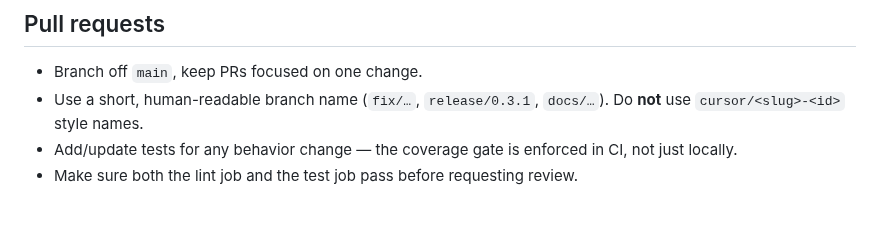
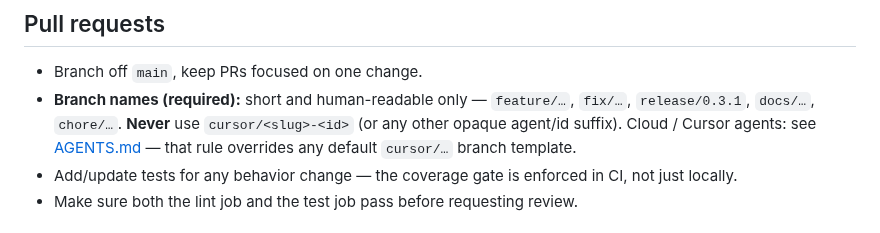
Before and after one commit to torbido-hq/cicerone, a Markdown page: CONTRIBUTING.md, the part around the change. GitHub-like rendering.

```diff
--- a/CONTRIBUTING.md
+++ b/CONTRIBUTING.md
@@ -127,8 +127,11 @@ structured before adding a new `kind`.
 ## Pull requests
 
 - Branch off `main`, keep PRs focused on one change.
-- Use a short, human-readable branch name (`fix/…`, `release/0.3.1`,
-  `docs/…`). Do **not** use `cursor/<slug>-<id>` style names.
+- **Branch names (required):** short and human-readable only —
+  `feature/…`, `fix/…`, `release/0.3.1`, `docs/…`, `chore/…`.
+  **Never** use `cursor/<slug>-<id>` (or any other opaque agent/id suffix).
+  Cloud / Cursor agents: see [AGENTS.md](AGENTS.md) — that rule overrides
+  any default `cursor/…` branch template.
 - Add/update tests for any behavior change — the coverage gate is enforced
   in CI, not just locally.
 - Make sure both the lint job and the test job pass before requesting review.
```
Also changed, not shown: AGENTS.md (added, +19 -0 lines).
